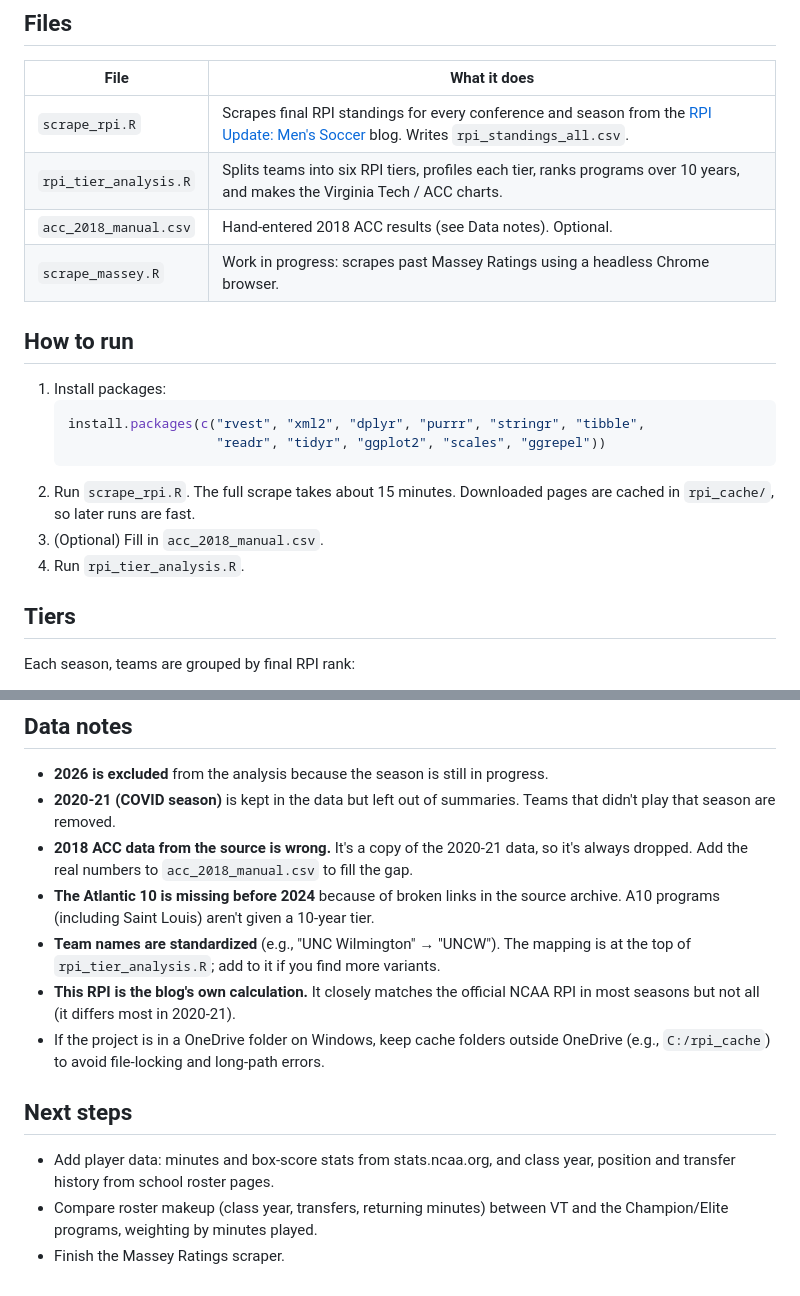
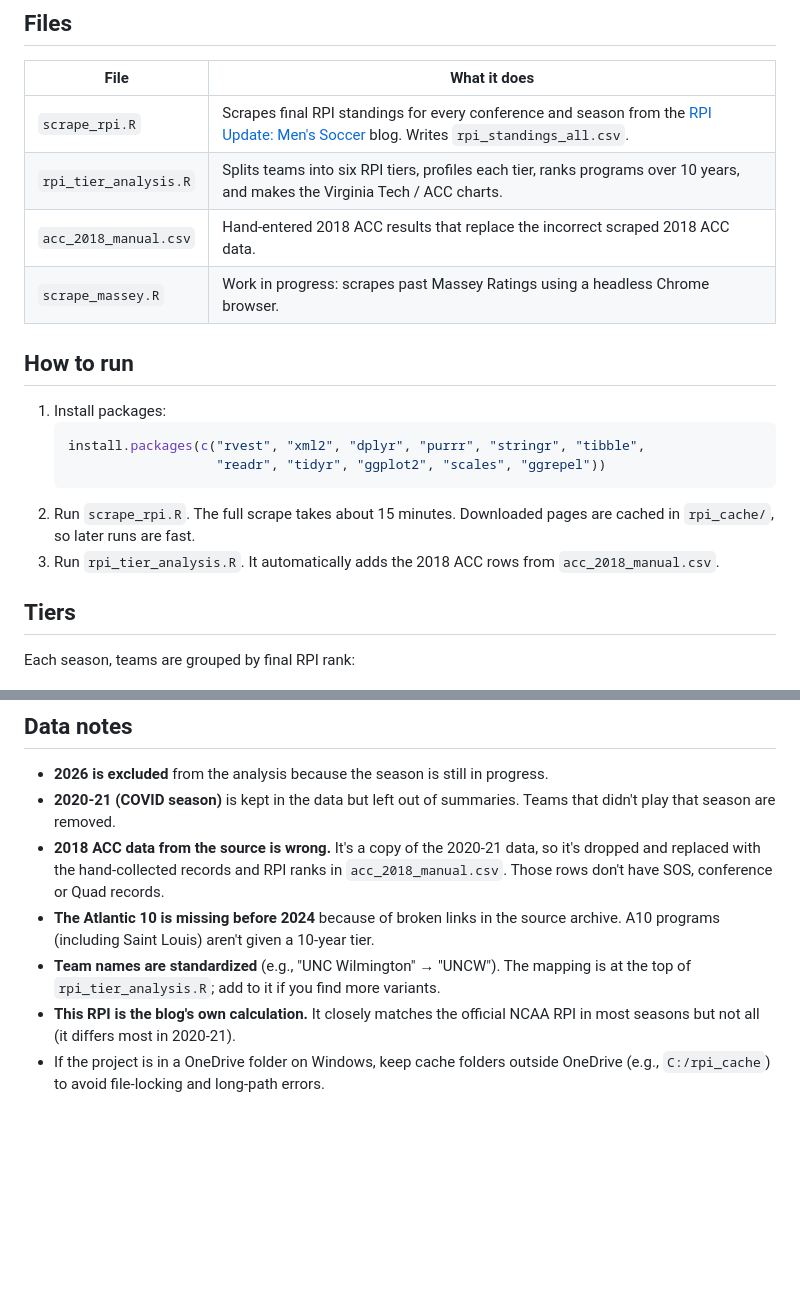
Before and after one commit to thekegzster/VTSoccer, a Markdown page: README.md, 2 parts joined by grey strips. Drawn GitHub-style; blank space fills up the shorter version.

````diff
--- a/README.md
+++ b/README.md
@@ -8,7 +8,7 @@ Tools for collecting NCAA Division I men's soccer RPI data (2015–present) and
 |---|---|
 | `scrape_rpi.R` | Scrapes final RPI standings for every conference and season from the [RPI Update: Men's Soccer](https://rpiupdatemenssoccer.blogspot.com/) blog. Writes `rpi_standings_all.csv`. |
 | `rpi_tier_analysis.R` | Splits teams into six RPI tiers, profiles each tier, ranks programs over 10 years, and makes the Virginia Tech / ACC charts. |
-| `acc_2018_manual.csv` | Hand-entered 2018 ACC results (see Data notes). Optional. |
+| `acc_2018_manual.csv` | Hand-entered 2018 ACC results that replace the incorrect scraped 2018 ACC data. |
 | `scrape_massey.R` | Work in progress: scrapes past Massey Ratings using a headless Chrome browser. |
 
 ## How to run
@@ -19,8 +19,7 @@ Tools for collecting NCAA Division I men's soccer RPI data (2015–present) and
                       "readr", "tidyr", "ggplot2", "scales", "ggrepel"))
    ```
 2. Run `scrape_rpi.R`. The full scrape takes about 15 minutes. Downloaded pages are cached in `rpi_cache/`, so later runs are fast.
-3. (Optional) Fill in `acc_2018_manual.csv`.
-4. Run `rpi_tier_analysis.R`.
+3. Run `rpi_tier_analysis.R`. It automatically adds the 2018 ACC rows from `acc_2018_manual.csv`.
 
 ## Tiers
 
@@ -44,14 +43,8 @@ The quartile cutoffs are calculated separately for each season, because the numb
 
 - **2026 is excluded** from the analysis because the season is still in progress.
 - **2020-21 (COVID season)** is kept in the data but left out of summaries. Teams that didn't play that season are removed.
-- **2018 ACC data from the source is wrong.** It's a copy of the 2020-21 data, so it's always dropped. Add the real numbers to `acc_2018_manual.csv` to fill the gap.
+- **2018 ACC data from the source is wrong.** It's a copy of the 2020-21 data, so it's dropped and replaced with the hand-collected records and RPI ranks in `acc_2018_manual.csv`. Those rows don't have SOS, conference or Quad records.
 - **The Atlantic 10 is missing before 2024** because of broken links in the source archive. A10 programs (including Saint Louis) aren't given a 10-year tier.
 - **Team names are standardized** (e.g., "UNC Wilmington" → "UNCW"). The mapping is at the top of `rpi_tier_analysis.R`; add to it if you find more variants.
 - **This RPI is the blog's own calculation.** It closely matches the official NCAA RPI in most seasons but not all (it differs most in 2020-21).
 - If the project is in a OneDrive folder on Windows, keep cache folders outside OneDrive (e.g., `C:/rpi_cache`) to avoid file-locking and long-path errors.
-
-## Next steps
-
-- Add player data: minutes and box-score stats from stats.ncaa.org, and class year, position and transfer history from school roster pages.
-- Compare roster makeup (class year, transfers, returning minutes) between VT and the Champion/Elite programs, weighting by minutes played.
-- Finish the Massey Ratings scraper.
````
